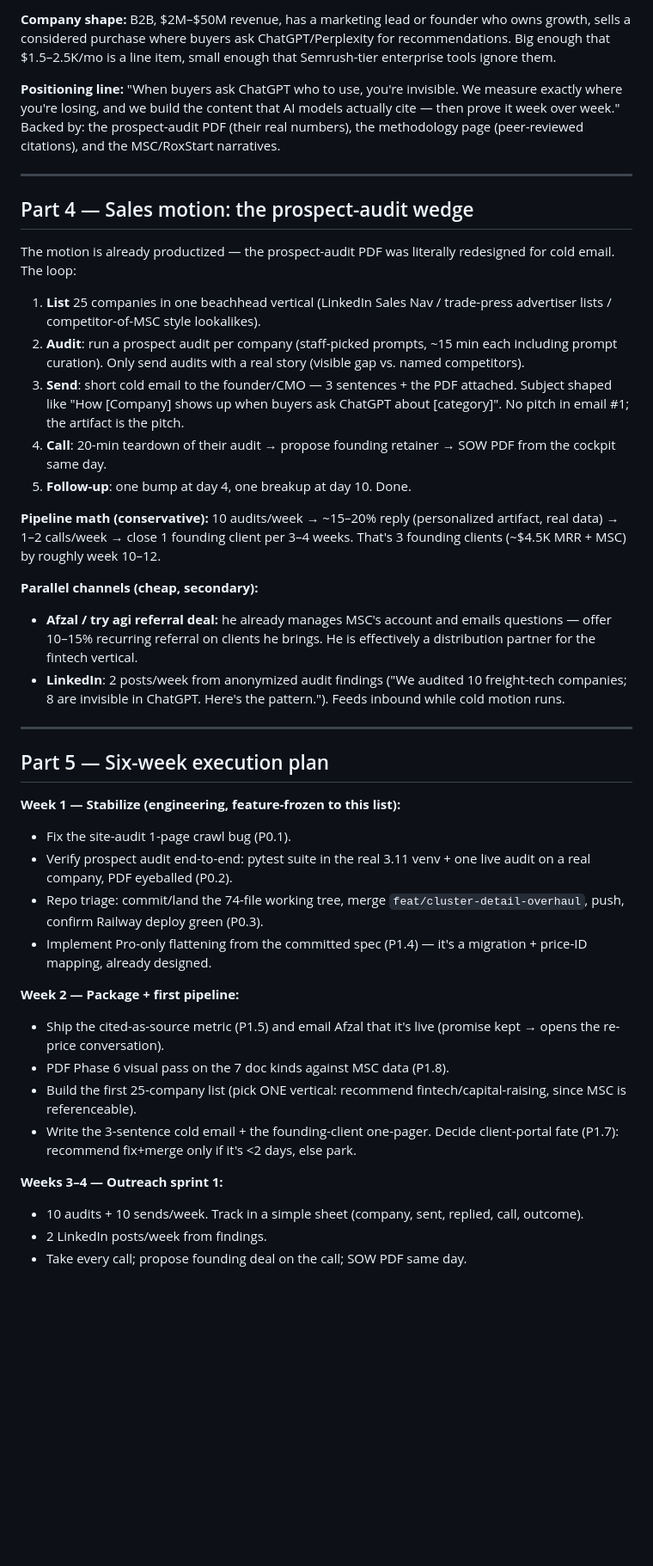
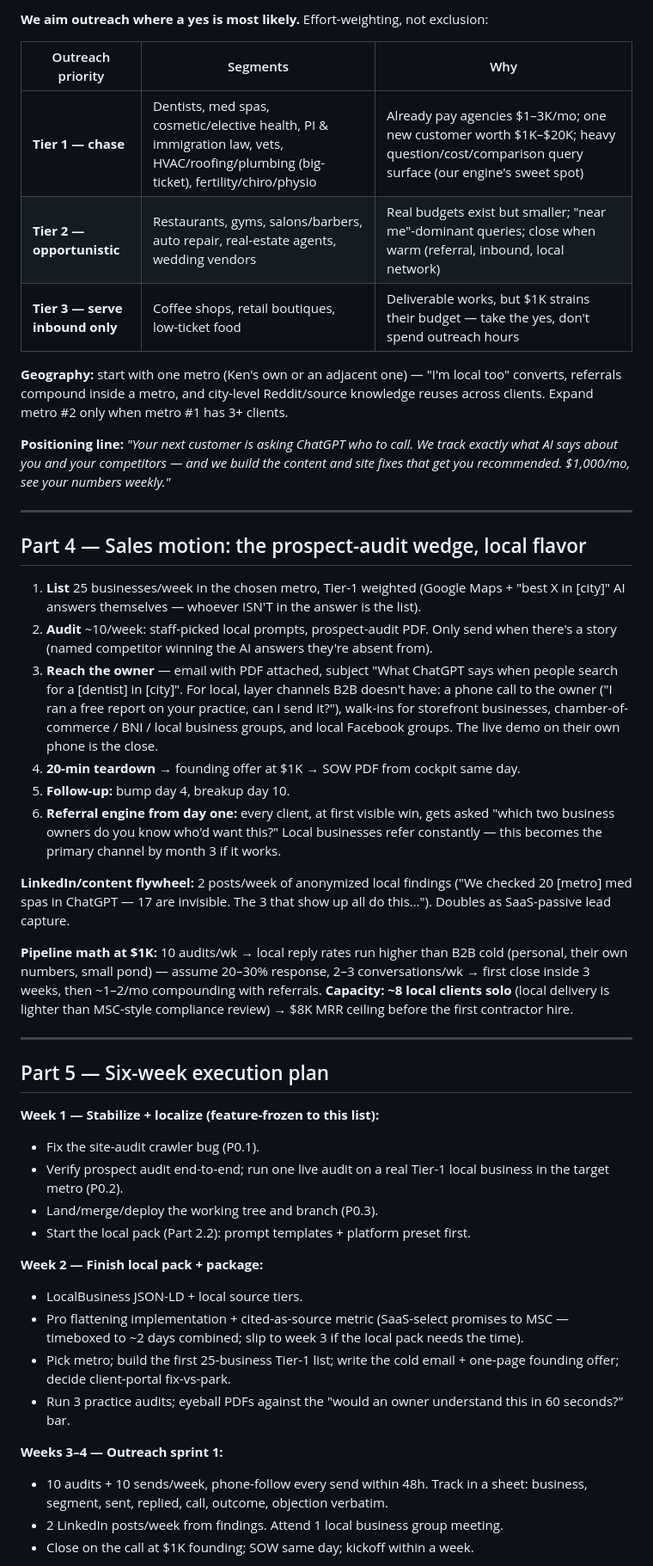
Before and after one commit to elkenturner/Lumidian, a Markdown page: docs/strategy/2026-07-30-agency-gtm-plan.md, the part around one of its changes. Shown at 86% size. Rendered like a GitHub page; blank space fills up the shorter version.

```diff
--- a/docs/strategy/2026-07-30-agency-gtm-plan.md
+++ b/docs/strategy/2026-07-30-agency-gtm-plan.md
@@ -86,44 +94,49 @@ One retainer, sold at two levels. Everything is delivered through the cockpit; n
 
-**Company shape:** B2B, $2M–$50M revenue, has a marketing lead or founder who owns growth, sells a considered purchase where buyers ask ChatGPT/Perplexity for recommendations. Big enough that $1.5–2.5K/mo is a line item, small enough that Semrush-tier enterprise tools ignore them.
+**We aim outreach where a yes is most likely.** Effort-weighting, not exclusion:
 
-**Positioning line:** "When buyers ask ChatGPT who to use, you're invisible. We measure exactly where you're losing, and we build the content that AI models actually cite — then prove it week over week." Backed by: the prospect-audit PDF (their real numbers), the methodology page (peer-reviewed citations), and the MSC/RoxStart narratives.
+| Outreach priority | Segments | Why |
+|---|---|---|
+| **Tier 1 — chase** | Dentists, med spas, cosmetic/elective health, PI & immigration law, vets, HVAC/roofing/plumbing (big-ticket), fertility/chiro/physio | Already pay agencies $1–3K/mo; one new customer worth $1K–$20K; heavy question/cost/comparison query surface (our engine's sweet spot) |
+| **Tier 2 — opportunistic** | Restaurants, gyms, salons/barbers, auto repair, real-estate agents, wedding vendors | Real budgets exist but smaller; "near me"-dominant queries; close when warm (referral, inbound, local network) |
+| **Tier 3 — serve inbound only** | Coffee shops, retail boutiques, low-ticket food | Deliverable works, but $1K strains their budget — take the yes, don't spend outreach hours |
+
+**Geography:** start with one metro (Ken's own or an adjacent one) — "I'm local too" converts, referrals compound inside a metro, and city-level Reddit/source knowledge reuses across clients. Expand metro #2 only when metro #1 has 3+ clients.
+
+**Positioning line:** *"Your next customer is asking ChatGPT who to call. We track exactly what AI says about you and your competitors — and we build the content and site fixes that get you recommended. $1,000/mo, see your numbers weekly."*
 
 ---
 
-## Part 4 — Sales motion: the prospect-audit wedge
+## Part 4 — Sales motion: the prospect-audit wedge, local flavor
 
-The motion is already productized — the prospect-audit PDF was literally redesigned for cold email. The loop:
+1. **List** 25 businesses/week in the chosen metro, Tier-1 weighted (Google Maps + "best X in [city]" AI answers themselves — whoever ISN'T in the answer is the list).
+2. **Audit** ~10/week: staff-picked local prompts, prospect-audit PDF. Only send when there's a story (named competitor winning the AI answers they're absent from).
+3. **Reach the owner** — email with PDF attached, subject "What ChatGPT says when people search for a [dentist] in [city]". For local, layer channels B2B doesn't have: a phone call to the owner ("I ran a free report on your practice, can I send it?"), walk-ins for storefront businesses, chamber-of-commerce / BNI / local business groups, and local Facebook groups. The live demo on their own phone is the close.
+4. **20-min teardown** → founding offer at $1K → SOW PDF from cockpit same day.
+5. **Follow-up:** bump day 4, breakup day 10.
+6. **Referral engine from day one:** every client, at first visible win, gets asked "which two business owners do you know who'd want this?" Local businesses refer constantly — this becomes the primary channel by month 3 if it works.
 
-1. **List** 25 companies in one beachhead vertical (LinkedIn Sales Nav / trade-press advertiser lists / competitor-of-MSC style lookalikes).
-2. **Audit**: run a prospect audit per company (staff-picked prompts, ~15 min each including prompt curation). Only send audits with a real story (visible gap vs. named competitors).
-3. **Send**: short cold email to the founder/CMO — 3 sentences + the PDF attached. Subject shaped like "How [Company] shows up when buyers ask ChatGPT about [category]". No pitch in email #1; the artifact is the pitch.
-4. **Call**: 20-min teardown of their audit → propose founding retainer → SOW PDF from the cockpit same day.
-5. **Follow-up**: one bump at day 4, one breakup at day 10. Done.
+**LinkedIn/content flywheel:** 2 posts/week of anonymized local findings ("We checked 20 [metro] med spas in ChatGPT — 17 are invisible. The 3 that show up all do this…"). Doubles as SaaS-passive lead capture.
 
-**Pipeline math (conservative):** 10 audits/week → ~15–20% reply (personalized artifact, real data) → 1–2 calls/week → close 1 founding client per 3–4 weeks. That's 3 founding clients (~$4.5K MRR + MSC) by roughly week 10–12.
-
-**Parallel channels (cheap, secondary):**
-- **Afzal / try agi referral deal:** he already manages MSC's account and emails questions — offer 10–15% recurring referral on clients he brings. He is effectively a distribution partner for the fintech vertical.
-- **LinkedIn**: 2 posts/week from anonymized audit findings ("We audited 10 freight-tech companies; 8 are invisible in ChatGPT. Here's the pattern."). Feeds inbound while cold motion runs.
+**Pipeline math at $1K:** 10 audits/wk → local reply rates run higher than B2B cold (personal, their own numbers, small pond) — assume 20–30% response, 2–3 conversations/wk → first close inside 3 weeks, then ~1–2/mo compounding with referrals. **Capacity: ~8 local clients solo** (local delivery is lighter than MSC-style compliance review) → $8K MRR ceiling before the first contractor hire.
 
 ---
 
 ## Part 5 — Six-week execution plan
 
-**Week 1 — Stabilize (engineering, feature-frozen to this list):**
-- Fix the site-audit 1-page crawl bug (P0.1).
-- Verify prospect audit end-to-end: pytest suite in the real 3.11 venv + one live audit on a real company, PDF eyeballed (P0.2).
-- Repo triage: commit/land the 74-file working tree, merge `feat/cluster-detail-overhaul`, push, confirm Railway deploy green (P0.3).
-- Implement Pro-only flattening from the committed spec (P1.4) — it's a migration + price-ID mapping, already designed.
+**Week 1 — Stabilize + localize (feature-frozen to this list):**
+- Fix the site-audit crawler bug (P0.1).
+- Verify prospect audit end-to-end; run one live audit on a real Tier-1 local business in the target metro (P0.2).
+- Land/merge/deploy the working tree and branch (P0.3).
+- Start the local pack (Part 2.2): prompt templates + platform preset first.
 
-**Week 2 — Package + first pipeline:**
-- Ship the cited-as-source metric (P1.5) and email Afzal that it's live (promise kept → opens the re-price conversation).
-- PDF Phase 6 visual pass on the 7 doc kinds against MSC data (P1.8).
-- Build the first 25-company list (pick ONE vertical: recommend fintech/capital-raising, since MSC is referenceable).
-- Write the 3-sentence cold email + the founding-client one-pager. Decide client-portal fate (P1.7): recommend fix+merge only if it's <2 days, else park.
+**Week 2 — Finish local pack + package:**
+- LocalBusiness JSON-LD + local source tiers.
+- Pro flattening implementation + cited-as-source metric (SaaS-select promises to MSC — timeboxed to ~2 days combined; slip to week 3 if the local pack needs the time).
+- Pick metro; build the first 25-business Tier-1 list; write the cold email + one-page founding offer; decide client-portal fix-vs-park.
+- Run 3 practice audits; eyeball PDFs against the "would an owner understand this in 60 seconds?" bar.
 
 **Weeks 3–4 — Outreach sprint 1:**
-- 10 audits + 10 sends/week. Track in a simple sheet (company, sent, replied, call, outcome).
-- 2 LinkedIn posts/week from findings.
-- Take every call; propose founding deal on the call; SOW PDF same day.
+- 10 audits + 10 sends/week, phone-follow every send within 48h. Track in a sheet: business, segment, sent, replied, call, outcome, objection verbatim.
+- 2 LinkedIn posts/week from findings. Attend 1 local business group meeting.
+- Close on the call at $1K founding; SOW same day; kickoff within a week.
 
```
Also changed, not shown: other parts of docs/strategy/2026-07-30-agency-gtm-plan.md (+84 -75 lines), CURRENT_STATE.md (+4 -4 lines).
